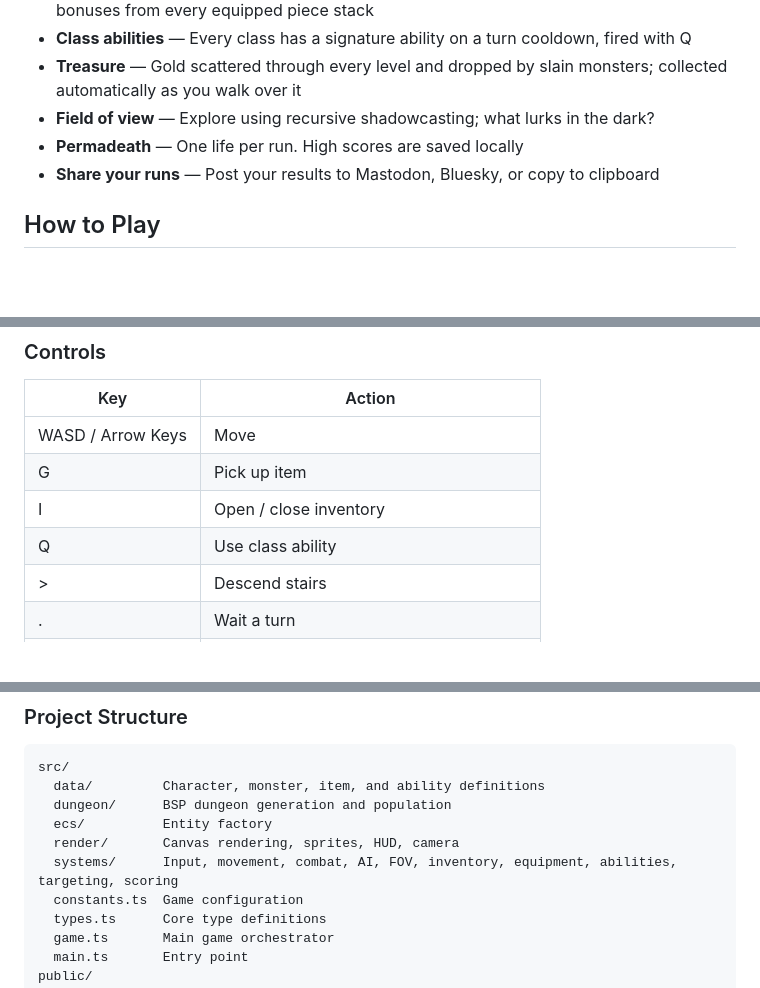
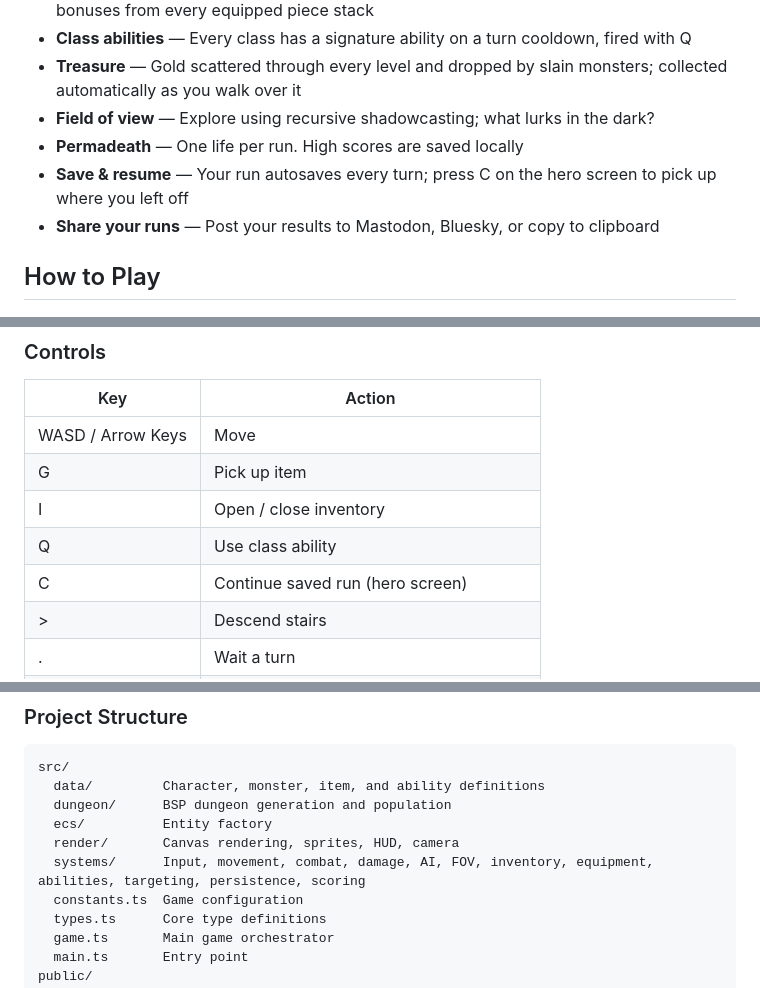
Before and after one commit to barretb/gloomstep, a Markdown page: README.md, 3 parts joined by grey strips. Rendered like a GitHub page; blank space fills up the shorter version.

Commit message:
Document save and resume
Co-Authored-By: Claude Fable 5.1 <noreply@anthropic.com>

```diff
--- a/README.md
+++ b/README.md
@@ -16,6 +16,7 @@ Descend through procedurally generated dungeons, fight monsters, collect loot, a
 - **Treasure** — Gold scattered through every level and dropped by slain monsters; collected automatically as you walk over it
 - **Field of view** — Explore using recursive shadowcasting; what lurks in the dark?
 - **Permadeath** — One life per run. High scores are saved locally
+- **Save & resume** — Your run autosaves every turn; press C on the hero screen to pick up where you left off
 - **Share your runs** — Post your results to Mastodon, Bluesky, or copy to clipboard
 
 ## How to Play
@@ -28,6 +29,7 @@ Descend through procedurally generated dungeons, fight monsters, collect loot, a
 | G | Pick up item |
 | I | Open / close inventory |
 | Q | Use class ability |
+| C | Continue saved run (hero screen) |
 | > | Descend stairs |
 | . | Wait a turn |
 | 1-9, 0 | Use inventory item 1-10 (inventory open) |
@@ -105,7 +108,7 @@ src/
   dungeon/      BSP dungeon generation and population
   ecs/          Entity factory
   render/       Canvas rendering, sprites, HUD, camera
-  systems/      Input, movement, combat, AI, FOV, inventory, equipment, abilities, targeting, scoring
+  systems/      Input, movement, combat, damage, AI, FOV, inventory, equipment, abilities, targeting, persistence, scoring
   constants.ts  Game configuration
   types.ts      Core type definitions
   game.ts       Main game orchestrator
```
Also changed, not shown: other parts of README.md (+1 -0 lines).
